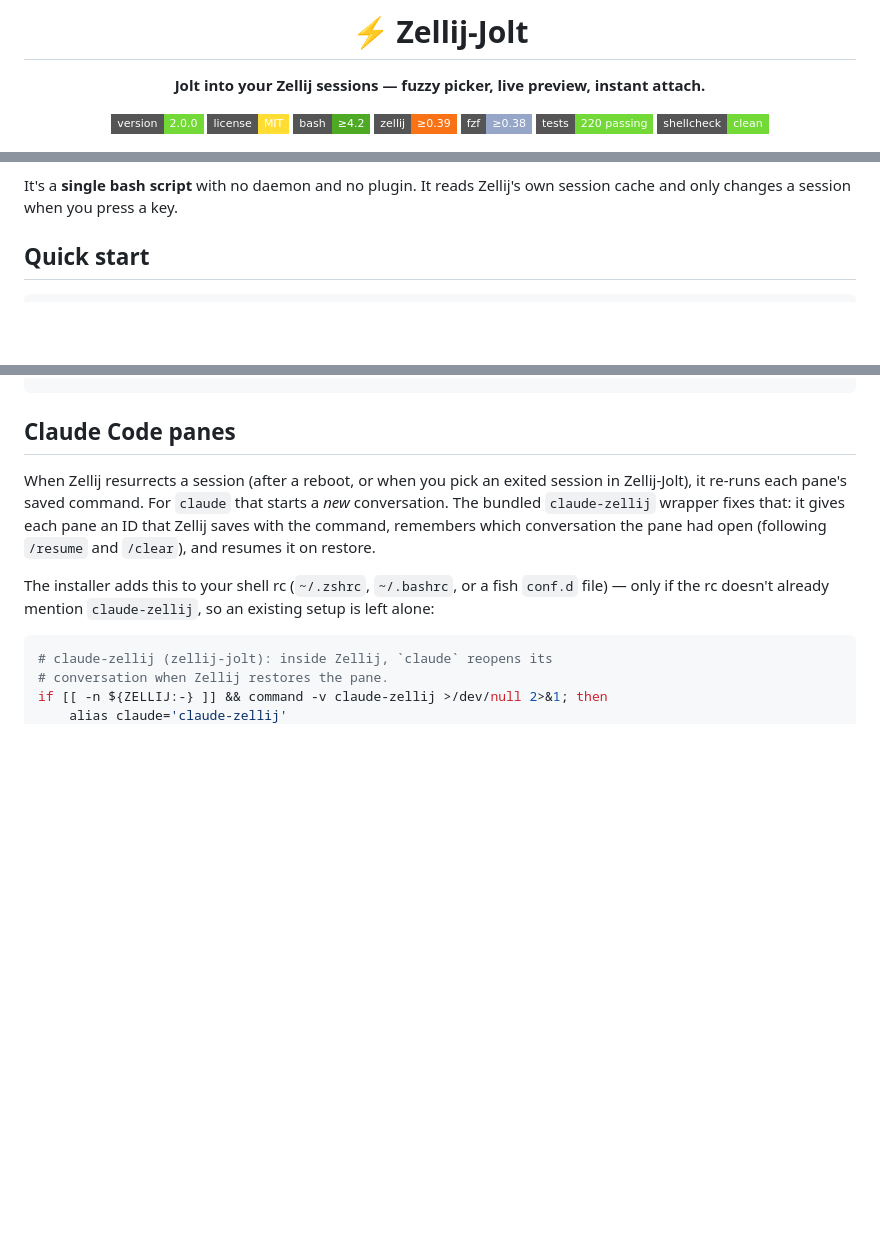
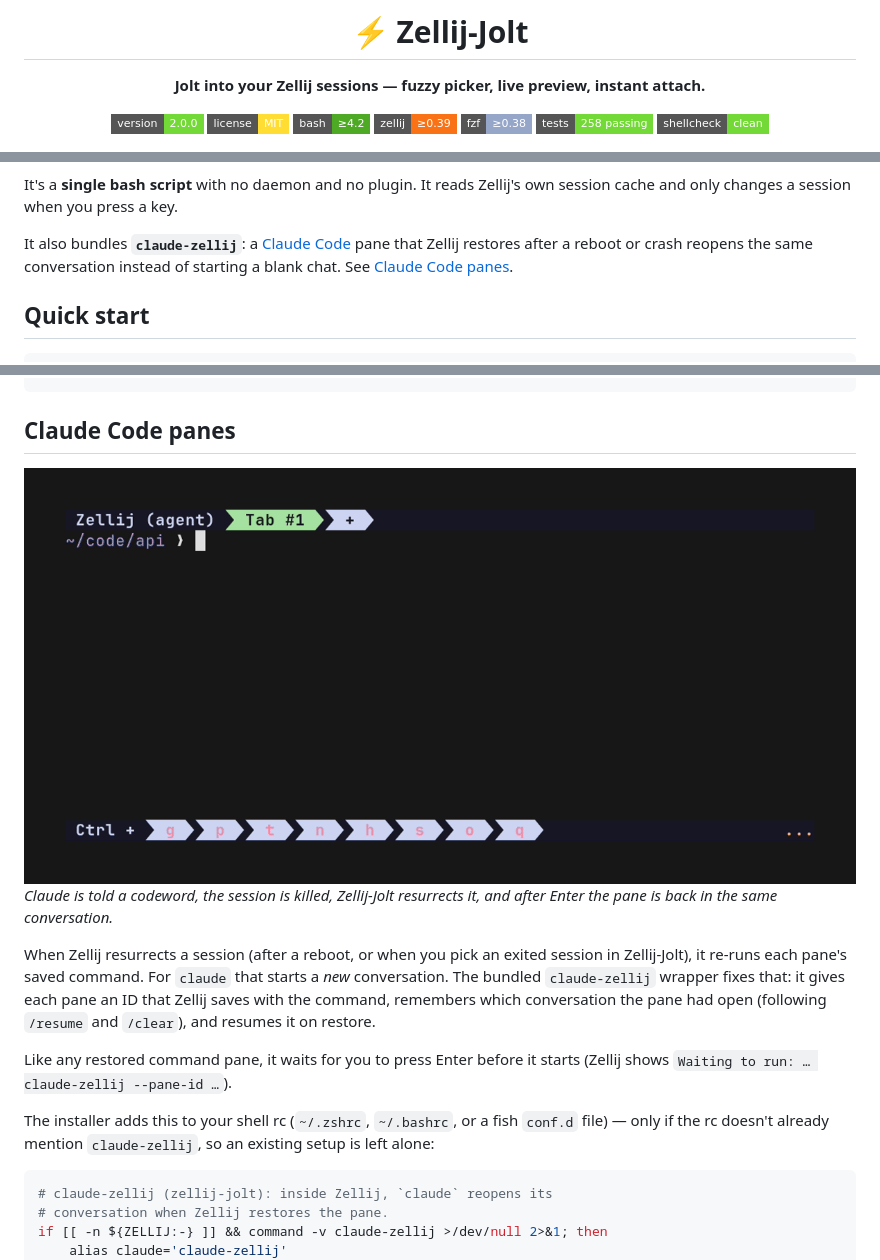
Before and after one commit to AjayVasan/Zellij-Jolt, a Markdown page: README.md, 3 parts joined by grey strips. GitHub-like rendering; pictures changed too: docs/assets/claude-resume.gif (added); badges without logos; blank space fills up the shorter version.

Commit message:
docs: show claude-zellij in the README with a recorded demo
Add a GIF of a Claude Code pane reopening its conversation after the
session is killed and resurrected, mention claude-zellij in the intro,
note that restored panes wait for Enter, and update the tests badge
to 258.

```diff
--- a/README.md
+++ b/README.md
@@ -9,7 +9,7 @@
 [![Bash](https://img.shields.io/badge/bash-%E2%89%A54.2-4eaa25?style=flat-square&logo=gnubash&logoColor=white)](#requirements)
 [![Zellij](https://img.shields.io/badge/zellij-%E2%89%A50.39-f97316?style=flat-square)](https://zellij.dev)
 [![fzf](https://img.shields.io/badge/fzf-%E2%89%A50.38-96a6c8?style=flat-square)](https://github.com/junegunn/fzf)
-[![Tests](https://img.shields.io/badge/tests-220%20passing-73d936?style=flat-square)](test/)
+[![Tests](https://img.shields.io/badge/tests-258%20passing-73d936?style=flat-square)](test/)
 [![ShellCheck](https://img.shields.io/badge/shellcheck-clean-73d936?style=flat-square)](https://www.shellcheck.net)
 
 <img src="docs/assets/demo.gif" alt="Zellij-Jolt demo: browsing sessions with live preview, fuzzy filtering, key help and the project picker" width="900">
@@ -19,6 +19,8 @@
 Zellij-Jolt turns your terminal into a keyboard-first launcher for [Zellij](https://zellij.dev). Open a terminal, and an `fzf` picker lists every session: pinned, active and exited. A live preview shows each session's tabs and running commands. From that one screen you can attach, create, rename, pin, delete, resurrect, or open a project or layout.
 
 It's a **single bash script** with no daemon and no plugin. It reads Zellij's own session cache and only changes a session when you press a key.
+
+It also bundles **`claude-zellij`**: a [Claude Code](https://claude.com/claude-code) pane that Zellij restores after a reboot or crash reopens the same conversation instead of starting a blank chat. See [Claude Code panes](#claude-code-panes).
 
 ## Quick start
 
@@ -163,7 +165,13 @@ keybinds {
 
 ## Claude Code panes
 
+<img src="docs/assets/claude-resume.gif" alt="Claude Code in a Zellij pane is told a codeword; the session is killed, resurrected from Zellij-Jolt, Enter is pressed on the restored pane, and Claude answers the codeword from the same conversation" width="900">
+
+*Claude is told a codeword, the session is killed, Zellij-Jolt resurrects it, and after Enter the pane is back in the same conversation.*
+
 When Zellij resurrects a session (after a reboot, or when you pick an exited session in Zellij-Jolt), it re-runs each pane's saved command. For `claude` that starts a *new* conversation. The bundled `claude-zellij` wrapper fixes that: it gives each pane an ID that Zellij saves with the command, remembers which conversation the pane had open (following `/resume` and `/clear`), and resumes it on restore.
+
+Like any restored command pane, it waits for you to press Enter before it starts (Zellij shows `Waiting to run: … claude-zellij --pane-id …`).
 
 The installer adds this to your shell rc (`~/.zshrc`, `~/.bashrc`, or a fish `conf.d` file) — only if the rc doesn't already mention `claude-zellij`, so an existing setup is left alone:
 
```
